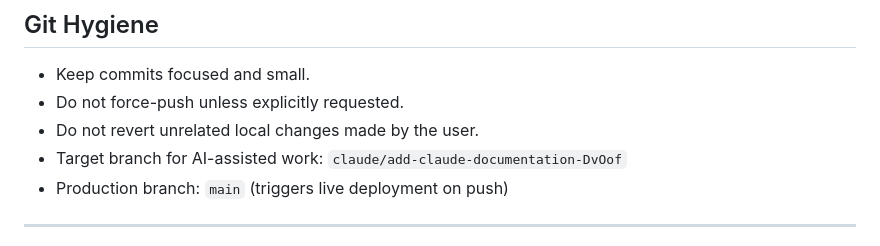
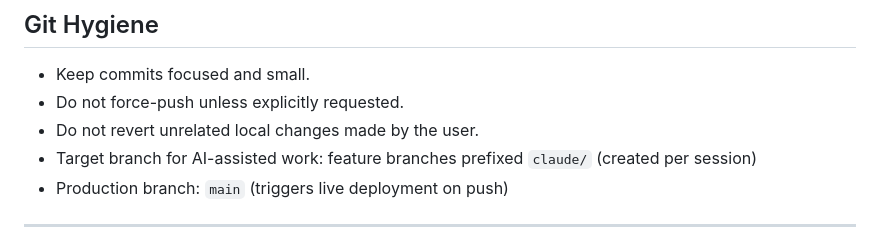
Before and after one commit to CSVillain/knowledge-intelligence, a Markdown page: CLAUDE.md, the part around the change. Rendered like a GitHub page.

Commit message:
Fix hard-coded branch name in CLAUDE.md — use generic claude/ prefix convention

```diff
--- a/CLAUDE.md
+++ b/CLAUDE.md
@@ -102,7 +102,7 @@ Pushing to `main` is the only required deploy action. There is no build, compile
 - Keep commits focused and small.
 - Do not force-push unless explicitly requested.
 - Do not revert unrelated local changes made by the user.
-- Target branch for AI-assisted work: `claude/add-claude-documentation-DvOof`
+- Target branch for AI-assisted work: feature branches prefixed `claude/` (created per session)
 - Production branch: `main` (triggers live deployment on push)
 
 ---
```
